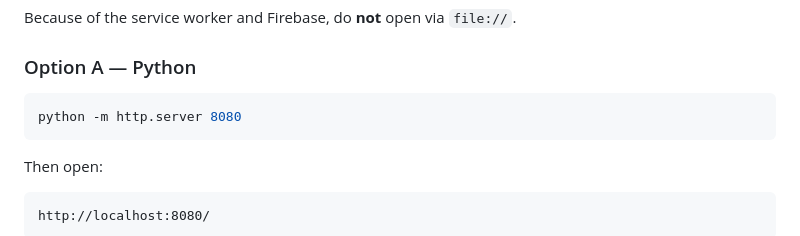
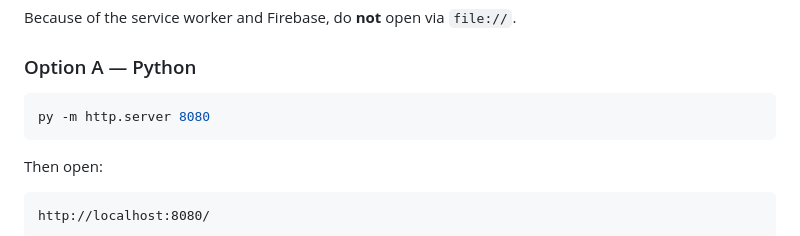
Before and after one commit to suong-Klein/QuickCook, a Markdown page: README.md, the part around the change. GitHub-like rendering.

Commit message:
New Readme

````diff
--- a/README.md
+++ b/README.md
@@ -132,7 +132,7 @@ Because of the service worker and Firebase, do **not** open via `file://`.
 ### Option A — Python
 
 ```bash
-python -m http.server 8080
+py -m http.server 8080
 ```
 
 Then open:
````
